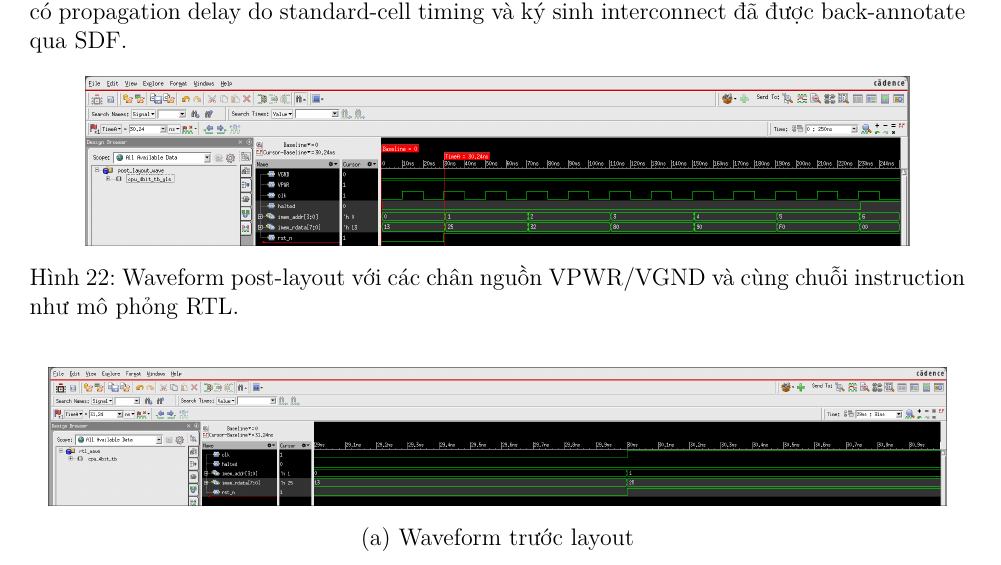
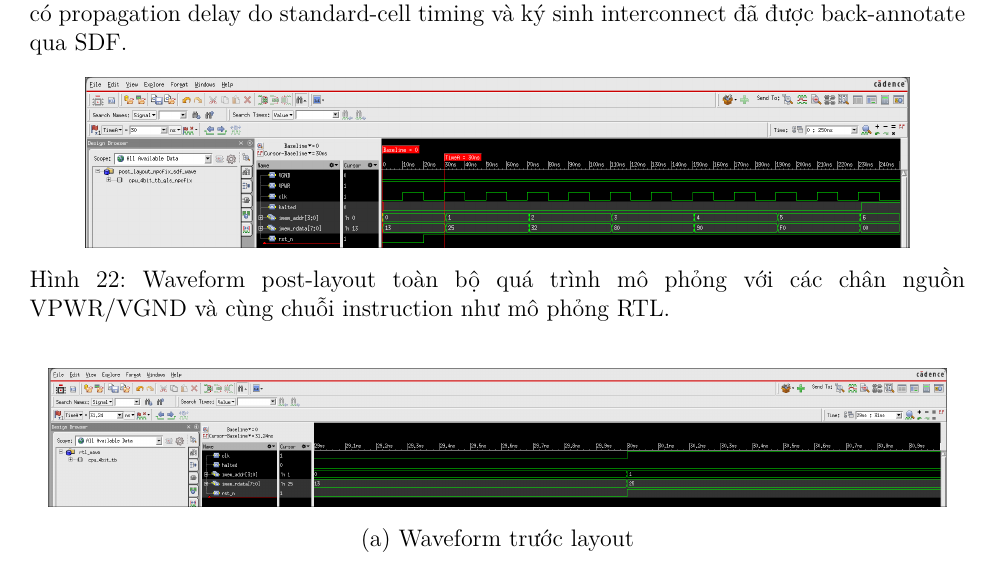
Before and after one commit to minhuy206/cpu-4-bit, a LaTeX paper (report/cpu_4bit_rtl_to_gdsii_report.tex): part of page 18 of 21, cut so that both start at the same text. Compiled offline with pdfLaTeX.

Commit message:
replace pic

```diff
--- a/report/cpu_4bit_rtl_to_gdsii_report.tex
+++ b/report/cpu_4bit_rtl_to_gdsii_report.tex
@@ -623,8 +628,8 @@ post-layout có propagation delay do standard-cell timing và ký sinh
 interconnect đã được back-annotate qua SDF.
 
 \reportfigure{22.png}
-{Waveform post-layout với các chân nguồn VPWR/VGND và cùng chuỗi
-instruction như mô phỏng RTL.}
+{Waveform post-layout toàn bộ quá trình mô phỏng với các chân nguồn
+VPWR/VGND và cùng chuỗi instruction như mô phỏng RTL.}
 
 \begin{figure}[H]
   \centering
```
Also changed, not shown: Pictures/22.png, Pictures/23b.png, Pictures/post_layout_tb_result.png (added), report/cpu_4bit_rtl_to_gdsii_report.tex (5 more changed lines), 5 other files.
